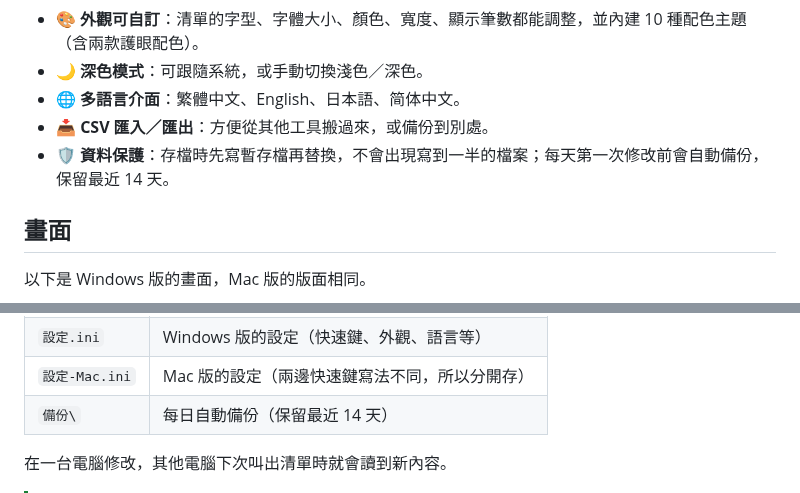
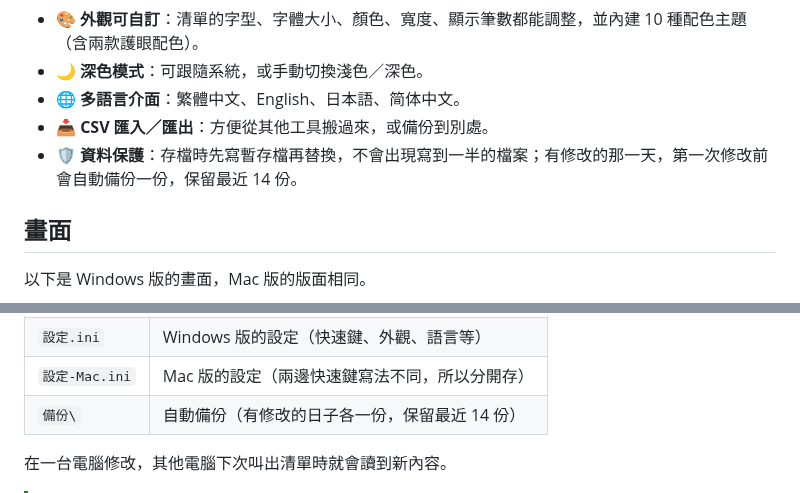
Before and after one commit to ulysses5976/Pocketbrief, a Markdown page: README.md, 2 parts joined by grey strips. Rendered like a GitHub page.

```diff
--- a/README.md
+++ b/README.md
@@ -43,7 +43,7 @@ Windows ／ macOS
 - 🌙 **深色模式**：可跟隨系統，或手動切換淺色／深色。
 - 🌐 **多語言介面**：繁體中文、English、日本語、简体中文。
 - 📥 **CSV 匯入／匯出**：方便從其他工具搬過來，或備份到別處。
-- 🛡️ **資料保護**：存檔時先寫暫存檔再替換，不會出現寫到一半的檔案；每天第一次修改前會自動備份，保留最近 14 天。
+- 🛡️ **資料保護**：存檔時先寫暫存檔再替換，不會出現寫到一半的檔案；有修改的那一天，第一次修改前會自動備份一份，保留最近 14 份。
 
 ## 畫面
 
@@ -182,7 +182,7 @@ Windows ／ macOS
 | `範本.csv` | 你的所有範本（Windows 與 Mac 共用） |
 | `設定.ini` | Windows 版的設定（快速鍵、外觀、語言等） |
 | `設定-Mac.ini` | Mac 版的設定（兩邊快速鍵寫法不同，所以分開存） |
-| `備份\` | 每日自動備份（保留最近 14 天） |
+| `備份\` | 自動備份（有修改的日子各一份，保留最近 14 份） |
 
 在一台電腦修改，其他電腦下次叫出清單時就會讀到新內容。
 
```
Also changed, not shown: README.en.md (+2 -2 lines), docs/screenshots/manager-en.png, docs/screenshots/popup-en.png, docs/screenshots/settings-appearance-en.png, 3 other files.
